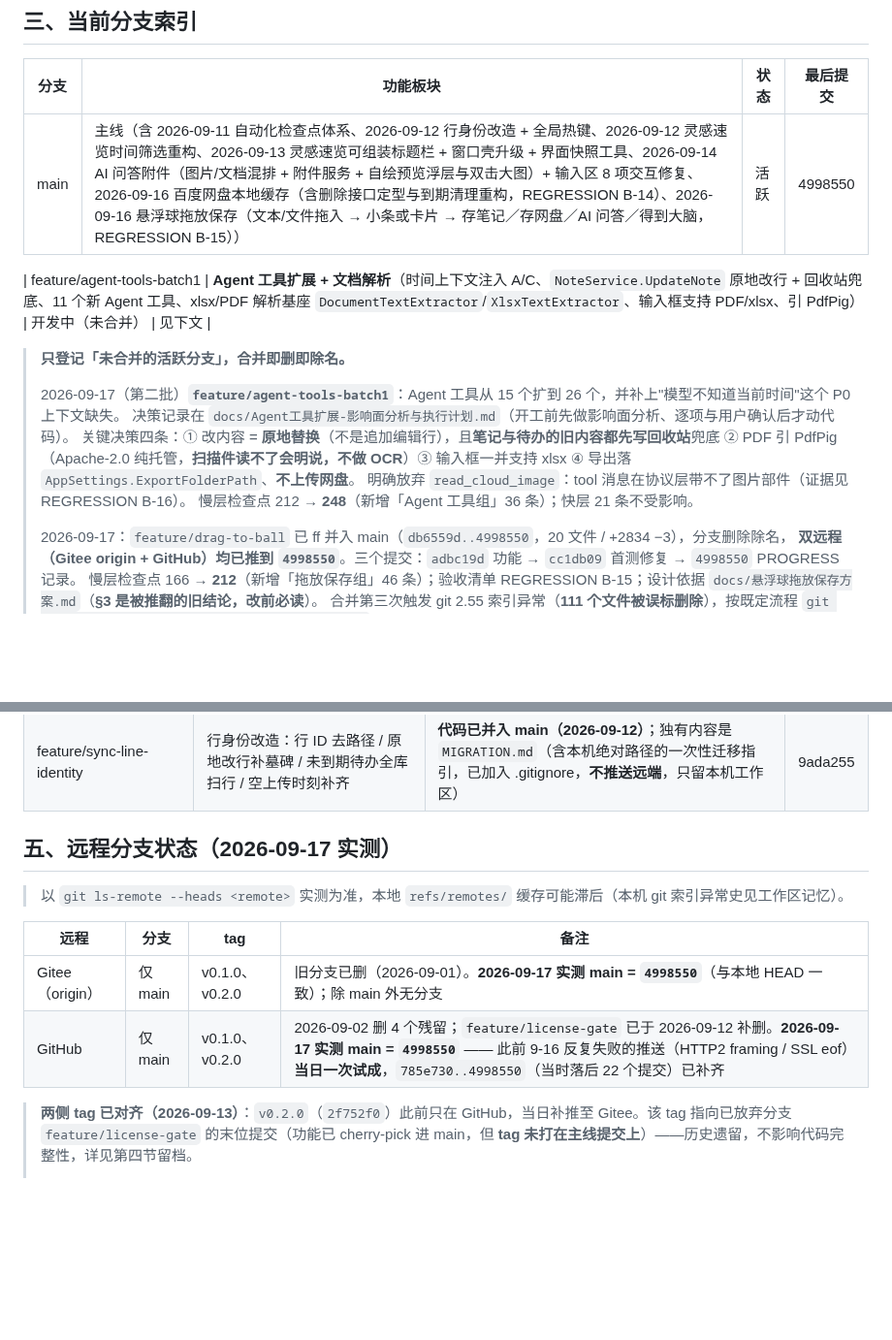
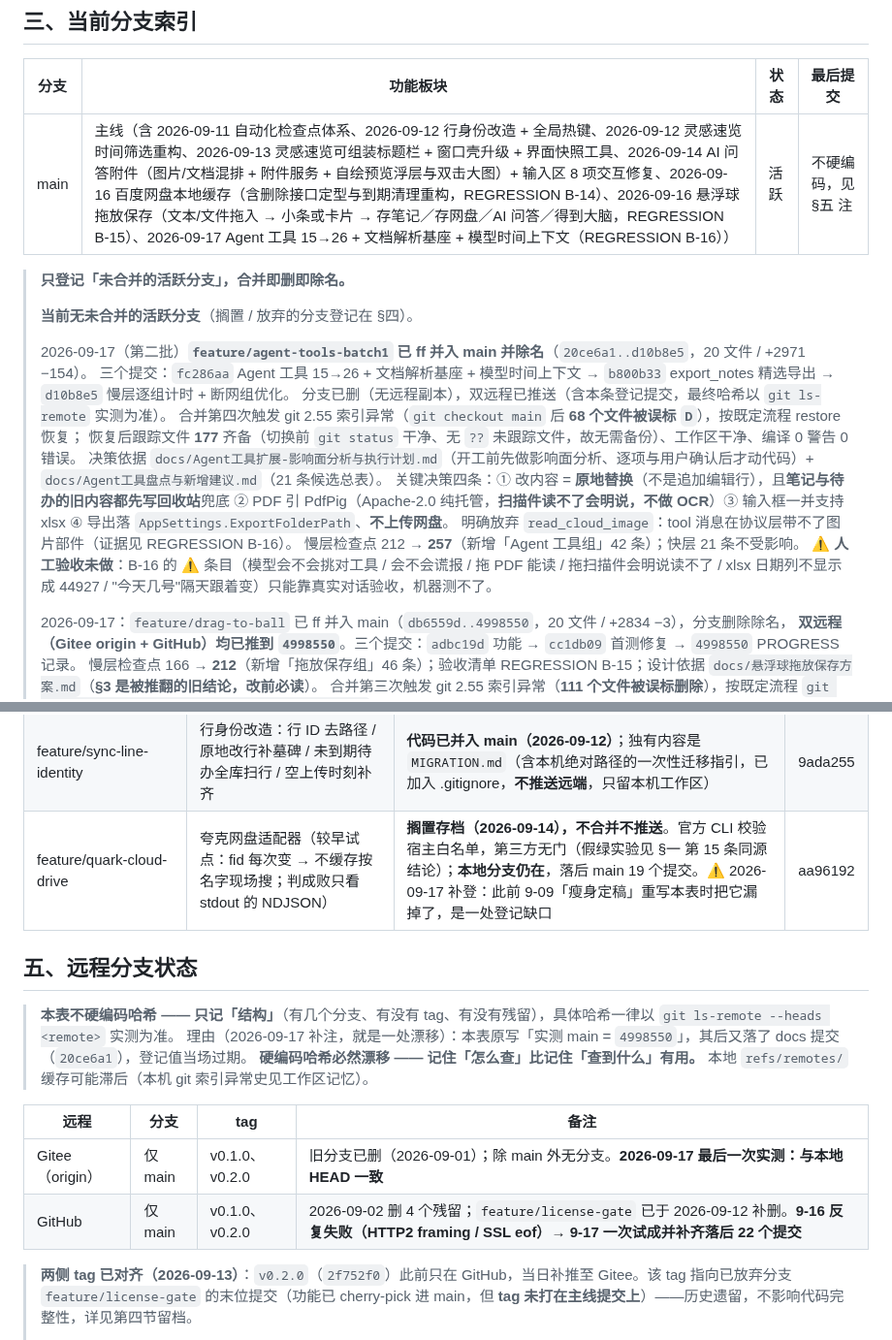
Before and after one commit to pengjie1115/FocusCapture, a Markdown page: BRANCHES.md, 2 parts joined by grey strips. Shown at 97% size. GitHub-like rendering; blank space fills up the shorter version.

Commit message:
docs(BRANCHES): 合并 agent-tools-batch1 后补两处登记缺口 + 停止硬编码哈希
- feature/agent-tools-batch1 已 ff 并入 main（20ce6a1..d10b8e5）并从活跃表除名
- 补登 feature/quark-cloud-drive：9-09「瘦身定稿」重写本表时漏掉的搁置分支，收进 §四 归档
- §五 停止硬编码哈希：原写「main = 4998550」随后即被 docs 提交作废，改为只记结构、哈希以 ls-remote 实测为准
- 记录本轮第四次 git 2.55 索引异常（68 文件误标 D）及恢复结果

```diff
--- a/BRANCHES.md
+++ b/BRANCHES.md
@@ -33,19 +33,24 @@
 
 | 分支 | 功能板块 | 状态 | 最后提交 |
 |------|---------|------|---------|
-| main | 主线（含 2026-09-11 自动化检查点体系、2026-09-12 行身份改造 + 全局热键、2026-09-12 灵感速览时间筛选重构、2026-09-13 灵感速览可组装标题栏 + 窗口壳升级 + 界面快照工具、2026-09-14 AI 问答附件（图片/文档混排 + 附件服务 + 自绘预览浮层与双击大图）+ 输入区 8 项交互修复、2026-09-16 百度网盘本地缓存（含删除接口定型与到期清理重构，REGRESSION B-14）、2026-09-16 悬浮球拖放保存（文本/文件拖入 → 小条或卡片 → 存笔记／存网盘／AI 问答／得到大脑，REGRESSION B-15）） | 活跃 | 4998550 |
-
-| feature/agent-tools-batch1 | **Agent 工具扩展 + 文档解析**（时间上下文注入 A/C、`NoteService.UpdateNote` 原地改行 + 回收站兜底、11 个新 Agent 工具、xlsx/PDF 解析基座 `DocumentTextExtractor`/`XlsxTextExtractor`、输入框支持 PDF/xlsx、引 PdfPig） | 开发中（未合并） | 见下文 |
+| main | 主线（含 2026-09-11 自动化检查点体系、2026-09-12 行身份改造 + 全局热键、2026-09-12 灵感速览时间筛选重构、2026-09-13 灵感速览可组装标题栏 + 窗口壳升级 + 界面快照工具、2026-09-14 AI 问答附件（图片/文档混排 + 附件服务 + 自绘预览浮层与双击大图）+ 输入区 8 项交互修复、2026-09-16 百度网盘本地缓存（含删除接口定型与到期清理重构，REGRESSION B-14）、2026-09-16 悬浮球拖放保存（文本/文件拖入 → 小条或卡片 → 存笔记／存网盘／AI 问答／得到大脑，REGRESSION B-15）、2026-09-17 Agent 工具 15→26 + 文档解析基座 + 模型时间上下文（REGRESSION B-16）） | 活跃 | 不硬编码，见 §五 注 |
 
 > **只登记「未合并的活跃分支」，合并即删即除名。**
 >
-> 2026-09-17（第二批）**`feature/agent-tools-batch1`**：Agent 工具从 15 个扩到 26 个，并补上"模型不知道当前时间"这个 P0 上下文缺失。
-> 决策记录在 `docs/Agent工具扩展-影响面分析与执行计划.md`（开工前先做影响面分析、逐项与用户确认后才动代码）。
+> **当前无未合并的活跃分支**（搁置 / 放弃的分支登记在 §四）。
+>
+> 2026-09-17（第二批）**`feature/agent-tools-batch1` 已 ff 并入 main 并除名**（`20ce6a1..d10b8e5`，20 文件 / +2971 −154）。
+> 三个提交：`fc286aa` Agent 工具 15→26 + 文档解析基座 + 模型时间上下文 → `b800b33` export_notes 精选导出 → `d10b8e5` 慢层逐组计时 + 断网组优化。
+> 分支已删（无远程副本），双远程已推送（含本条登记提交，最终哈希以 `git ls-remote` 实测为准）。
+> 合并第四次触发 git 2.55 索引异常（`git checkout main` 后 **68 个文件被误标 `D`**），按既定流程 restore 恢复；
+> 恢复后跟踪文件 **177** 齐备（切换前 `git status` 干净、无 `??` 未跟踪文件，故无需备份）、工作区干净、编译 0 警告 0 错误。
+> 决策依据 `docs/Agent工具扩展-影响面分析与执行计划.md`（开工前先做影响面分析、逐项与用户确认后才动代码）+ `docs/Agent工具盘点与新增建议.md`（21 条候选总表）。
 > 关键决策四条：① 改内容 = **原地替换**（不是追加编辑行），且**笔记与待办的旧内容都先写回收站**兜底
 > ② PDF 引 PdfPig（Apache-2.0 纯托管，**扫描件读不了会明说，不做 OCR**）③ 输入框一并支持 xlsx
 > ④ 导出落 `AppSettings.ExportFolderPath`、**不上传网盘**。
 > 明确放弃 `read_cloud_image`：tool 消息在协议层带不了图片部件（证据见 REGRESSION B-16）。
-> 慢层检查点 212 → **248**（新增「Agent 工具组」36 条）；快层 21 条不受影响。
+> 慢层检查点 212 → **257**（新增「Agent 工具组」42 条）；快层 21 条不受影响。
+> ⚠ **人工验收未做**：B-16 的 ⚠ 条目（模型会不会挑对工具 / 会不会谎报 / 拖 PDF 能读 / 拖扫描件会明说读不了 / xlsx 日期列不显示成 44927 / "今天几号"隔天跟着变）只能靠真实对话验收，机器测不了。
 >
 > 2026-09-17：`feature/drag-to-ball` 已 ff 并入 main（`db6559d..4998550`，20 文件 / +2834 −3），分支删除除名，
 > **双远程（Gitee origin + GitHub）均已推到 `4998550`**。三个提交：`adbc19d` 功能 → `cc1db09` 首测修复 → `4998550` PROGRESS 记录。
@@ -113,15 +118,19 @@
 | feature/website-landing | 官网落地页 v1（被 v2 替代） | 有独有提交未并入 | 349f767 |
 | feature/inspiration-sync-buttons | 灵感速览云同步入口 / 回收站多选（早期并行版） | 有独有提交未并入 | e2df13b |
 | feature/sync-line-identity | 行身份改造：行 ID 去路径 / 原地改行补墓碑 / 未到期待办全库扫行 / 空上传时刻补齐 | **代码已并入 main（2026-09-12）**；独有内容是 `MIGRATION.md`（含本机绝对路径的一次性迁移指引，已加入 .gitignore，**不推送远端**，只留本机工作区） | 9ada255 |
+| feature/quark-cloud-drive | 夸克网盘适配器（较早试点：fid 每次变 → 不缓存按名字现场搜；判成败只看 stdout 的 NDJSON） | **搁置存档（2026-09-14），不合并不推送**。官方 CLI 校验宿主白名单，第三方无门（假绿实验见 §一 第 15 条同源结论）；**本地分支仍在**，落后 main 19 个提交。⚠ 2026-09-17 补登：此前 9-09「瘦身定稿」重写本表时把它漏掉了，是一处登记缺口 | aa96192 |
 
-## 五、远程分支状态（2026-09-17 实测）
+## 五、远程分支状态
 
-> 以 `git ls-remote --heads <remote>` 实测为准，本地 `refs/remotes/` 缓存可能滞后（本机 git 索引异常史见工作区记忆）。
+> **本表不硬编码哈希 —— 只记「结构」**（有几个分支、有没有 tag、有没有残留），具体哈希一律以 `git ls-remote --heads <remote>` 实测为准。
+> 理由（2026-09-17 补注，就是一处漂移）：本表原写「实测 main = `4998550`」，其后又落了 docs 提交（`20ce6a1`），登记值当场过期。
+> **硬编码哈希必然漂移 —— 记住「怎么查」比记住「查到什么」有用。**
+> 本地 `refs/remotes/` 缓存可能滞后（本机 git 索引异常史见工作区记忆）。
 
 | 远程 | 分支 | tag | 备注 |
 |------|------|-----|------|
-| Gitee（origin） | 仅 main | v0.1.0、v0.2.0 | 旧分支已删（2026-09-01）。**2026-09-17 实测 main = `4998550`**（与本地 HEAD 一致）；除 main 外无分支 |
-| GitHub | 仅 main | v0.1.0、v0.2.0 | 2026-09-02 删 4 个残留；`feature/license-gate` 已于 2026-09-12 补删。**2026-09-17 实测 main = `4998550`** —— 此前 9-16 反复失败的推送（HTTP2 framing / SSL eof）**当日一次试成**，`785e730..4998550`（当时落后 22 个提交）已补齐 |
+| Gitee（origin） | 仅 main | v0.1.0、v0.2.0 | 旧分支已删（2026-09-01）；除 main 外无分支。**2026-09-17 最后一次实测：与本地 HEAD 一致** |
+| GitHub | 仅 main | v0.1.0、v0.2.0 | 2026-09-02 删 4 个残留；`feature/license-gate` 已于 2026-09-12 补删。**9-16 反复失败（HTTP2 framing / SSL eof）→ 9-17 一次试成并补齐落后 22 个提交** |
 
 > **两侧 tag 已对齐（2026-09-13）**：`v0.2.0`（`2f752f0`）此前只在 GitHub，当日补推至 Gitee。该 tag 指向已放弃分支 `feature/license-gate` 的末位提交（功能已 cherry-pick 进 main，但 **tag 未打在主线提交上**）——历史遗留，不影响代码完整性，详见第四节留档。
 >
```
